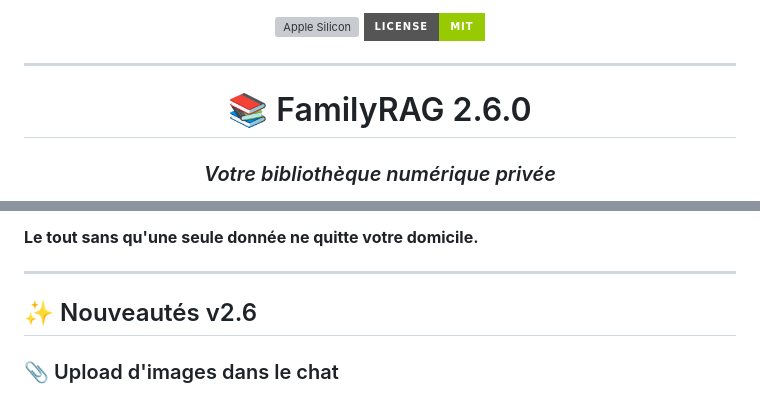
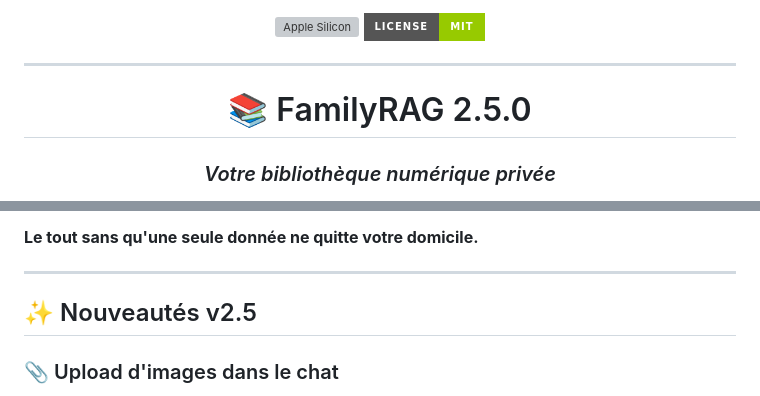
Before and after one commit to Liam4Chilll/FAMILY_RAG, a Markdown page: README.md, 2 parts joined by grey strips. Rendered like a GitHub page; badges without logos; grey boxes are pictures that could not be loaded.

```diff
--- a/README.md
+++ b/README.md
@@ -19,7 +19,7 @@
 
 ---
 
-<h1 align="center">📚 FamilyRAG 2.6.0</h1>
+<h1 align="center">📚 FamilyRAG 2.5.0</h1>
 
 <h3 align="center">
   <em>Votre bibliothèque numérique privée</em>
@@ -48,7 +48,7 @@ Imaginez pouvoir interroger en langage naturel :
 
 ---
 
-## ✨ Nouveautés v2.6
+## ✨ Nouveautés v2.5
 
 ### 📎 Upload d'images dans le chat
 - Glissez-déposez une image directement dans le chat
```
